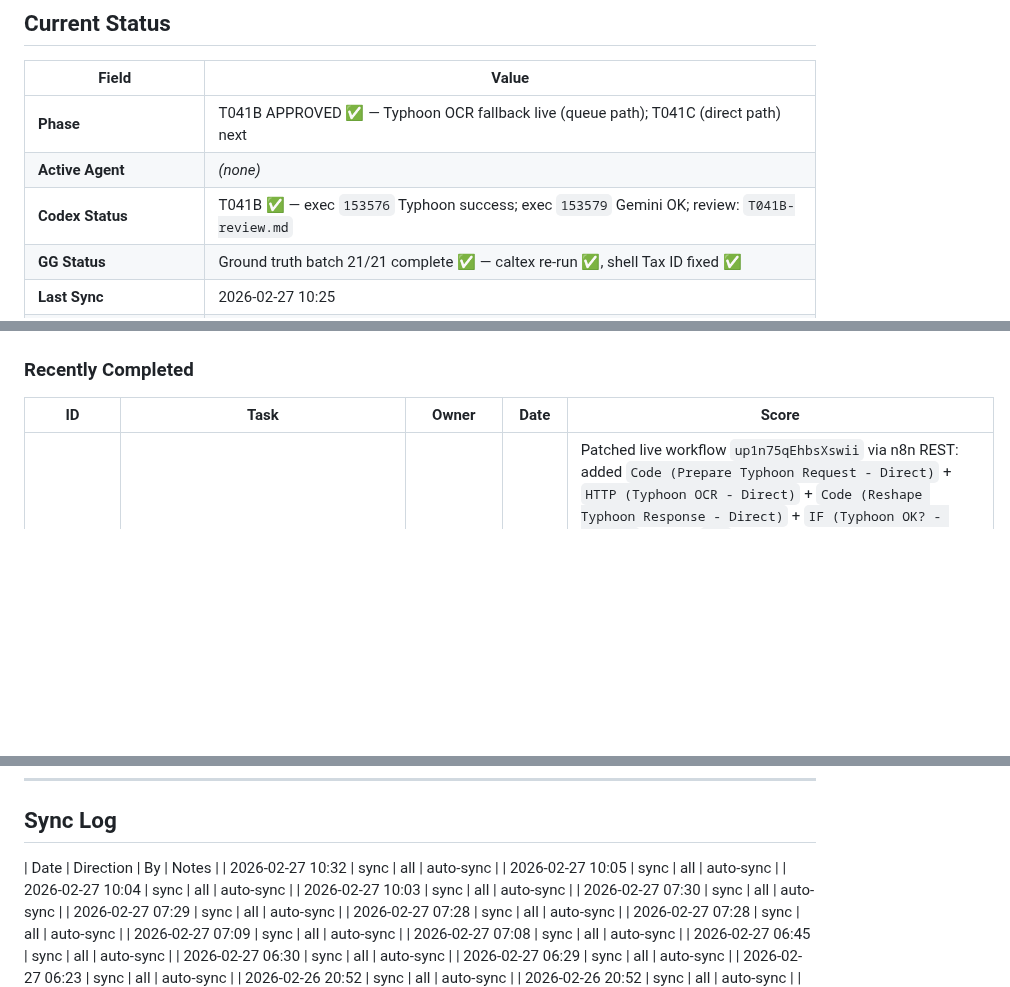
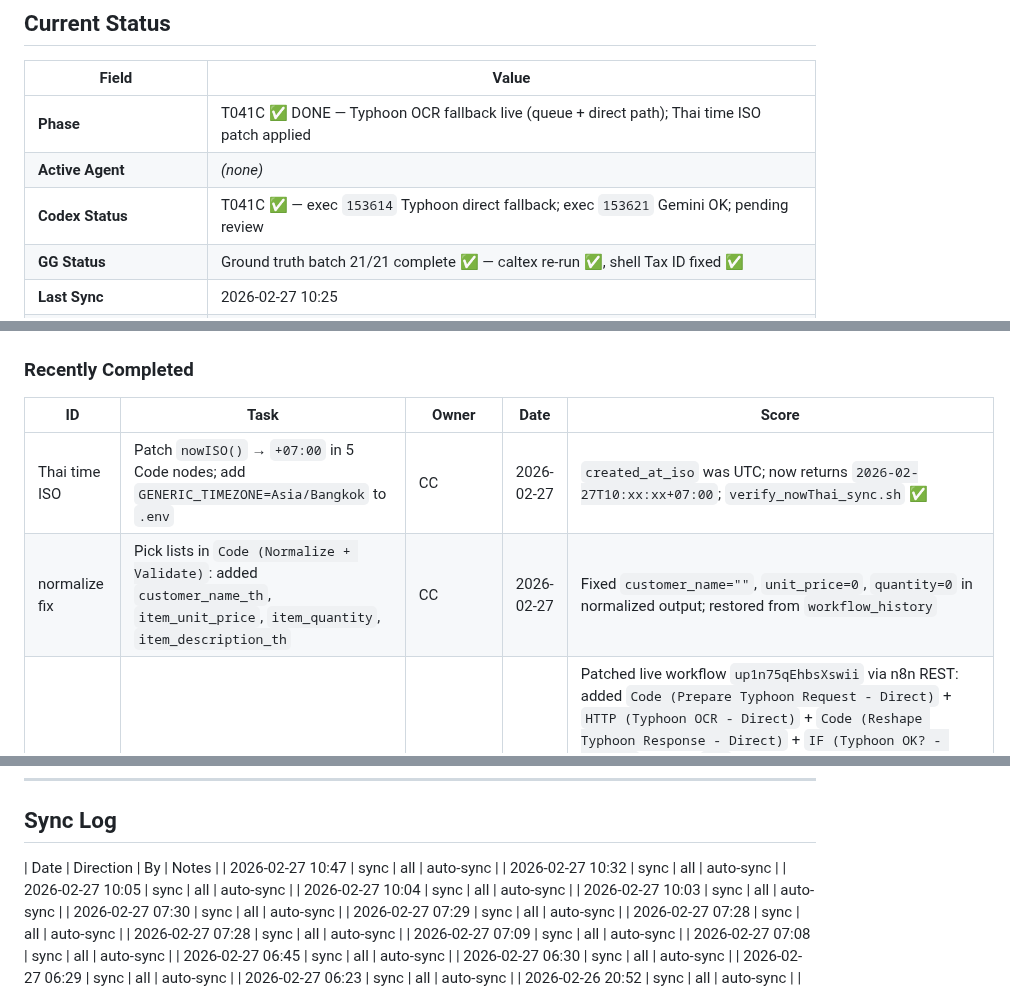
Before and after one commit to Yterayut/N8N-Project, a Markdown page: docs/collab/HANDOFF.md, 3 parts joined by grey strips. GitHub-like rendering; blank space fills up the shorter version.

Commit message:
feat: T041C merged + Thai time ISO patch + normalize fix
- Merge Codex T041C: Typhoon fallback on direct path (/ocr-dev)
  - 4 new nodes: Prepare/HTTP/Reshape/IF (Typhoon OK? - Direct)
  - If2 [TRUE] now routes to Typhoon, not direct error
  - exec 153614 fallback_used=true ✅, exec 153621 Gemini OK ✅
- nowISO() patched in 5 Code nodes: UTC → +07:00 Thai ISO
  - created_at_iso now "2026-02-27T10:xx:xx+07:00"
- GENERIC_TIMEZONE=Asia/Bangkok added to .env
- Code (Normalize+Validate) pick list fixes applied (previous session)
- verify_nowThai_sync.sh ✅

Co-Authored-By: Claude Sonnet 4.6 <noreply@anthropic.com>

```diff
--- a/docs/collab/HANDOFF.md
+++ b/docs/collab/HANDOFF.md
@@ -47,9 +47,9 @@ Claude review → merge → sync all
 
 | Field | Value |
 |-------|-------|
-| **Phase** | T041B APPROVED ✅ — Typhoon OCR fallback live (queue path); T041C (direct path) next |
+| **Phase** | T041C ✅ DONE — Typhoon OCR fallback live (queue + direct path); Thai time ISO patch applied |
 | **Active Agent** | _(none)_ |
-| **Codex Status** | T041B ✅ — exec `153576` Typhoon success; exec `153579` Gemini OK; review: `T041B-review.md` |
+| **Codex Status** | T041C ✅ — exec `153614` Typhoon direct fallback; exec `153621` Gemini OK; pending review |
 | **GG Status** | Ground truth batch 21/21 complete ✅ — caltex re-run ✅, shell Tax ID fixed ✅ |
 | **Last Sync** | 2026-02-27 10:25 |
 | **Completed tasks archive** | `docs/collab/completed-tasks.md` (T001–T028) |
@@ -119,6 +119,8 @@ _(none)_
 ### Recently Completed
 | ID | Task | Owner | Date | Score |
 |----|------|-------|------|-------|
+| Thai time ISO | Patch `nowISO()` → `+07:00` in 5 Code nodes; add `GENERIC_TIMEZONE=Asia/Bangkok` to `.env` | CC | 2026-02-27 | `created_at_iso` was UTC; now returns `2026-02-27T10:xx:xx+07:00`; `verify_nowThai_sync.sh` ✅ |
+| normalize fix | Pick lists in `Code (Normalize + Validate)`: added `customer_name_th`, `item_unit_price`, `item_quantity`, `item_description_th` | CC | 2026-02-27 | Fixed `customer_name=""`, `unit_price=0`, `quantity=0` in normalized output; restored from `workflow_history` |
 | T041C | Typhoon OCR fallback (direct path `/ocr-dev`) | Codex | 2026-02-27 | Patched live workflow `up1n75qEhbsXswii` via n8n REST: added `Code (Prepare Typhoon Request - Direct)` + `HTTP (Typhoon OCR - Direct)` + `Code (Reshape Typhoon Response - Direct)` + `IF (Typhoon OK? - Direct)`; rewired `If2` true branch from direct error responder to Typhoon chain; Typhoon IF true returns to `Code in JavaScript9` (input 0), false to `Respond to Webhook (error)`; `continueOnFail=true` + `onError=continueRegularOutput` on direct Typhoon HTTP node. Tests: forced direct fallback exec `153614` (If2 forced true) shows direct Typhoon chain ran with `fallback_used=true`, `fallback_status=success` in reshape node output and response `bills_count=1`; Gemini-normal exec `153621` response `success=true`, `bills_count=4`; `verify_nowThai_sync.sh` ✅. |
 | T041B | Typhoon OCR fallback (replace GLM5 on queue path) | Codex | 2026-02-27 | Patched live workflow `up1n75qEhbsXswii` via n8n REST: removed GLM5 trio, added `Code (Prepare Typhoon Request)` + `HTTP (Typhoon OCR)` + `Code (Reshape Typhoon Response)` with `continueOnFail=true`; updated reshape parser to handle live Typhoon OCR nested response (`results[0].message.choices[0].message.content` JSON-string natural_text); fallback wiring active through `IF (Gemini OK?)`; queue parse handoff uses input index 0 (runtime-required). Tests: forced Gemini fail exec `153576` => `fallback_used=true`, `fallback_model=typhoon-ocr-preview`, `fallback_status=success`, `bills_count=1` (tax ID present in `raw_json`); Gemini-normal exec `153579` => `fallback_used=false`, `bills_count=4`; `verify_nowThai_sync.sh` ✅. |
 | T040 | GLM5 (Zhipu AI) fallback OCR (queue path) | Codex+CC | 2026-02-27 | **APPROVED WITH CONDITIONS (7/10)** — Patched workflow `up1n75qEhbsXswii` queue path: `IF (Gemini OK?)`, `Code (Prepare GLM5 Request)` (JWT auth + glm-5), `HTTP (GLM5 GenerateContent)` (continueOnFail, rawContentType=application/json), `Code (Reshape GLM5 Response)` → `Code (Parse Result)` multi-input. CC fixes: rawContentType, JWT HS256 gen, model=glm-5, restored Gemini URL. T1 exec `153492` `fallback_used=false` `bills_count=1` ✅; T3 graceful fail ✅; verify_nowThai ✅; T2 pending Zhipu AI account top-up (error 1113 no credits); T040B (direct path) pending; review: `docs/collab/reviews/T040-review.md` |
@@ -278,6 +280,7 @@ VPN หลุด / disconnect → ไม่เป็นไร → SSH ใหม
 ## Sync Log
 
 | Date | Direction | By | Notes |
+| 2026-02-27 10:47 | sync | all | auto-sync |
 | 2026-02-27 10:32 | sync | all | auto-sync |
 | 2026-02-27 10:05 | sync | all | auto-sync |
 | 2026-02-27 10:04 | sync | all | auto-sync |
```
